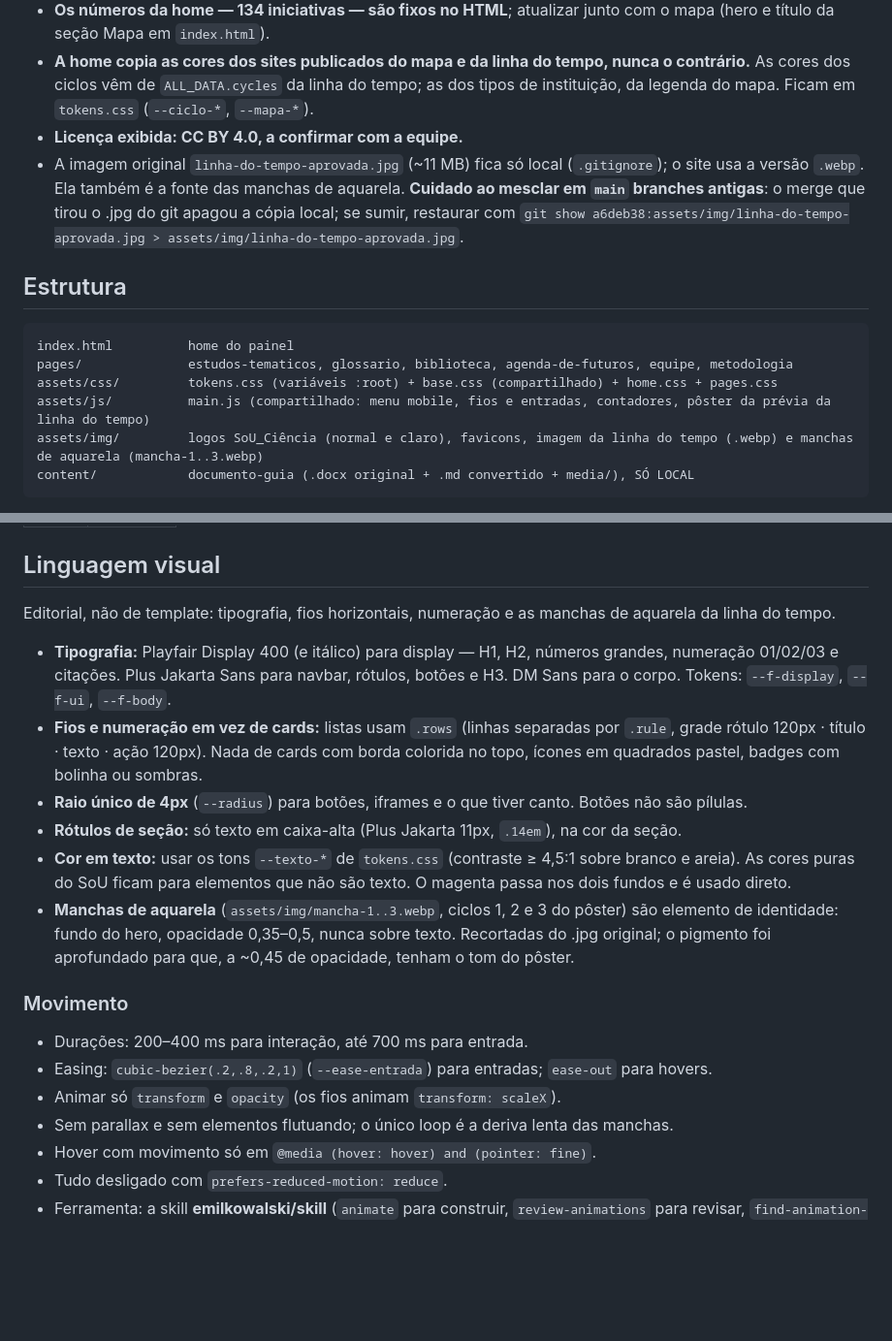
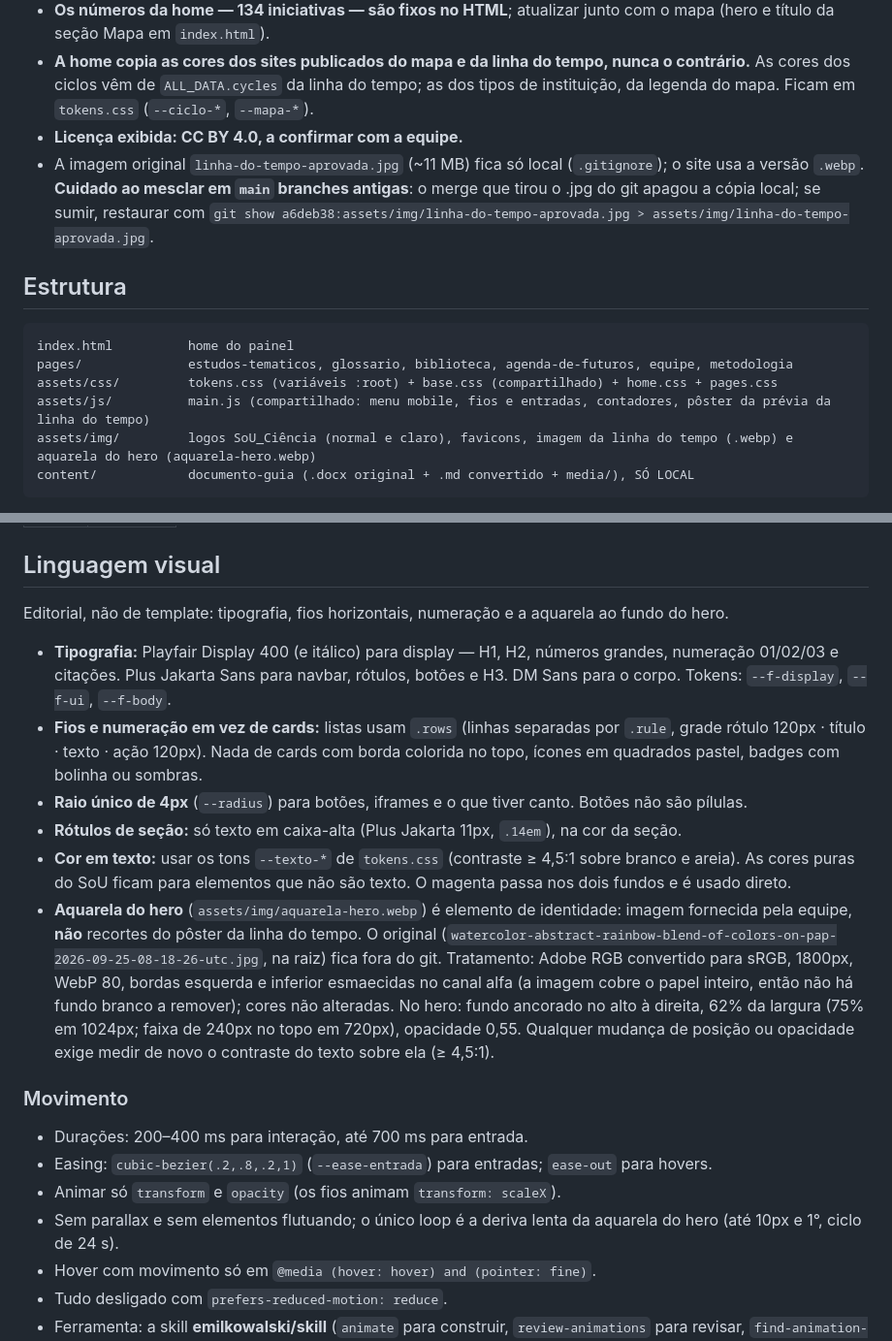
Before and after one commit to meyrele/painel-linha-7, a Markdown page: CLAUDE.md, 2 parts joined by grey strips. Shown at 97% size. Drawn GitHub-style; blank space fills up the shorter version.

Commit message:
Documenta a aquarela do hero no CLAUDE.md
Co-Authored-By: Claude Opus 5.5 <noreply@anthropic.com>

````diff
--- a/CLAUDE.md
+++ b/CLAUDE.md
@@ -24,7 +24,7 @@ Publicado em: https://meyrele.github.io/painel-linha-7/
 - **Os números da home — 134 iniciativas — são fixos no HTML**; atualizar junto com o mapa (hero e título da seção Mapa em `index.html`).
 - **A home copia as cores dos sites publicados do mapa e da linha do tempo, nunca o contrário.** As cores dos ciclos vêm de `ALL_DATA.cycles` da linha do tempo; as dos tipos de instituição, da legenda do mapa. Ficam em `tokens.css` (`--ciclo-*`, `--mapa-*`).
 - **Licença exibida: CC BY 4.0, a confirmar com a equipe.**
-- A imagem original `linha-do-tempo-aprovada.jpg` (~11 MB) fica só local (`.gitignore`); o site usa a versão `.webp`. Ela também é a fonte das manchas de aquarela. **Cuidado ao mesclar em `main` branches antigas**: o merge que tirou o .jpg do git apagou a cópia local; se sumir, restaurar com `git show a6deb38:assets/img/linha-do-tempo-aprovada.jpg > assets/img/linha-do-tempo-aprovada.jpg`.
+- A imagem original `linha-do-tempo-aprovada.jpg` (~11 MB) fica só local (`.gitignore`); o site usa a versão `.webp`. **Cuidado ao mesclar em `main` branches antigas**: o merge que tirou o .jpg do git apagou a cópia local; se sumir, restaurar com `git show a6deb38:assets/img/linha-do-tempo-aprovada.jpg > assets/img/linha-do-tempo-aprovada.jpg`.
 
 ## Estrutura
 
@@ -33,7 +33,7 @@ index.html          home do painel
 pages/              estudos-tematicos, glossario, biblioteca, agenda-de-futuros, equipe, metodologia
 assets/css/         tokens.css (variáveis :root) + base.css (compartilhado) + home.css + pages.css
 assets/js/          main.js (compartilhado: menu mobile, fios e entradas, contadores, pôster da prévia da linha do tempo)
-assets/img/         logos SoU_Ciência (normal e claro), favicons, imagem da linha do tempo (.webp) e manchas de aquarela (mancha-1..3.webp)
+assets/img/         logos SoU_Ciência (normal e claro), favicons, imagem da linha do tempo (.webp) e aquarela do hero (aquarela-hero.webp)
 content/            documento-guia (.docx original + .md convertido + media/), SÓ LOCAL
 ```
 
@@ -62,21 +62,21 @@ Cores dos ciclos históricos:
 
 ## Linguagem visual
 
-Editorial, não de template: tipografia, fios horizontais, numeração e as manchas de aquarela da linha do tempo.
+Editorial, não de template: tipografia, fios horizontais, numeração e a aquarela ao fundo do hero.
 
 - **Tipografia:** Playfair Display 400 (e itálico) para display — H1, H2, números grandes, numeração 01/02/03 e citações. Plus Jakarta Sans para navbar, rótulos, botões e H3. DM Sans para o corpo. Tokens: `--f-display`, `--f-ui`, `--f-body`.
 - **Fios e numeração em vez de cards:** listas usam `.rows` (linhas separadas por `.rule`, grade rótulo 120px · título · texto · ação 120px). Nada de cards com borda colorida no topo, ícones em quadrados pastel, badges com bolinha ou sombras.
 - **Raio único de 4px** (`--radius`) para botões, iframes e o que tiver canto. Botões não são pílulas.
 - **Rótulos de seção:** só texto em caixa-alta (Plus Jakarta 11px, `.14em`), na cor da seção.
 - **Cor em texto:** usar os tons `--texto-*` de `tokens.css` (contraste ≥ 4,5:1 sobre branco e areia). As cores puras do SoU ficam para elementos que não são texto. O magenta passa nos dois fundos e é usado direto.
-- **Manchas de aquarela** (`assets/img/mancha-1..3.webp`, ciclos 1, 2 e 3 do pôster) são elemento de identidade: fundo do hero, opacidade 0,35–0,5, nunca sobre texto. Recortadas do .jpg original; o pigmento foi aprofundado para que, a ~0,45 de opacidade, tenham o tom do pôster.
+- **Aquarela do hero** (`assets/img/aquarela-hero.webp`) é elemento de identidade: imagem fornecida pela equipe, **não** recortes do pôster da linha do tempo. O original (`watercolor-abstract-rainbow-blend-of-colors-on-pap-2026-09-25-08-18-26-utc.jpg`, na raiz) fica fora do git. Tratamento: Adobe RGB convertido para sRGB, 1800px, WebP 80, bordas esquerda e inferior esmaecidas no canal alfa (a imagem cobre o papel inteiro, então não há fundo branco a remover); cores não alteradas. No hero: fundo ancorado no alto à direita, 62% da largura (75% em 1024px; faixa de 240px no topo em 720px), opacidade 0,55. Qualquer mudança de posição ou opacidade exige medir de novo o contraste do texto sobre ela (≥ 4,5:1).
 
 ### Movimento
 
 - Durações: 200–400 ms para interação, até 700 ms para entrada.
 - Easing: `cubic-bezier(.2,.8,.2,1)` (`--ease-entrada`) para entradas; `ease-out` para hovers.
 - Animar só `transform` e `opacity` (os fios animam `transform: scaleX`).
-- Sem parallax e sem elementos flutuando; o único loop é a deriva lenta das manchas.
+- Sem parallax e sem elementos flutuando; o único loop é a deriva lenta da aquarela do hero (até 10px e 1°, ciclo de 24 s).
 - Hover com movimento só em `@media (hover: hover) and (pointer: fine)`.
 - Tudo desligado com `prefers-reduced-motion: reduce`.
 - Ferramenta: a skill **emilkowalski/skill** (`animate` para construir, `review-animations` para revisar, `find-animation-opportunities` para procurar). Fica instalada em `.claude/skills/` (fora do git); o `skills-lock.json` é versionado; para reinstalar: `npx skills experimental_install`.
````
